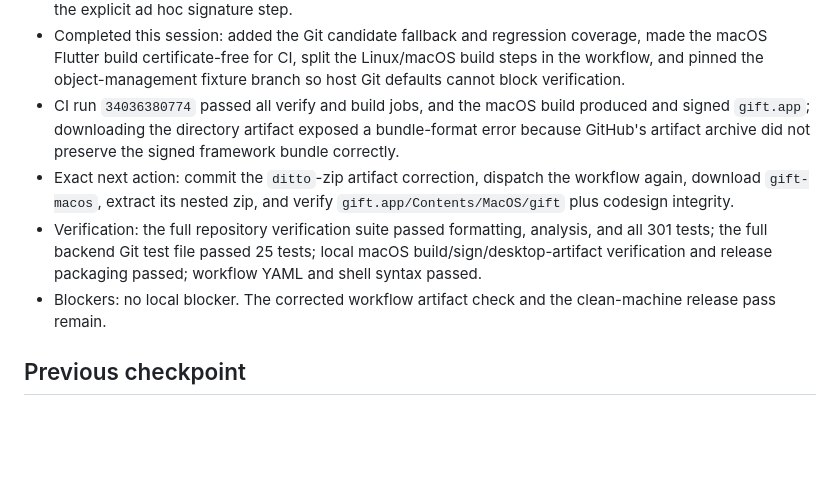
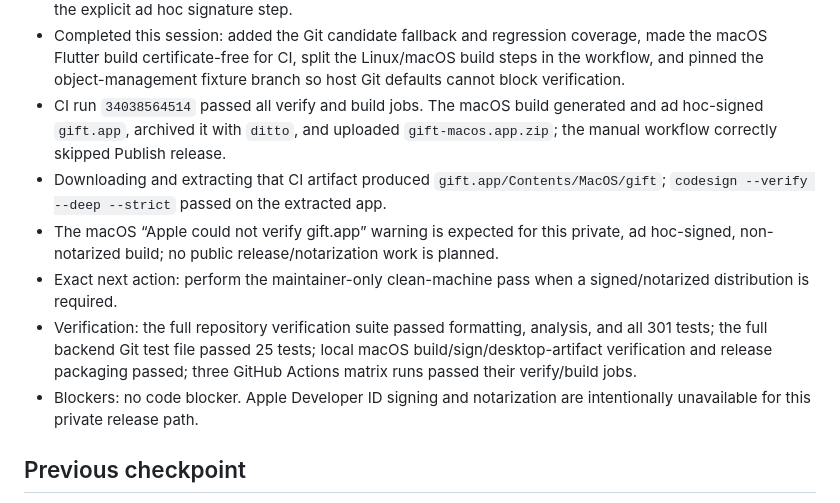
Before and after one commit to kimmandoo/gift, a Markdown page: docs/WORK_CHECKPOINT.md, the part around the change. GitHub-like rendering; blank space fills up the shorter version.

Commit message:
docs(checkpoint): record macOS artifact verification

```diff
--- a/docs/WORK_CHECKPOINT.md
+++ b/docs/WORK_CHECKPOINT.md
@@ -18,19 +18,24 @@ This file is the handoff record for continuing work across query sessions.
   coverage, made the macOS Flutter build certificate-free for CI, split the
   Linux/macOS build steps in the workflow, and pinned the object-management
   fixture branch so host Git defaults cannot block verification.
-- CI run `34036380774` passed all verify and build jobs, and the macOS build
-  produced and signed `gift.app`; downloading the directory artifact exposed a
-  bundle-format error because GitHub's artifact archive did not preserve the
-  signed framework bundle correctly.
-- Exact next action: commit the `ditto`-zip artifact correction, dispatch the
-  workflow again, download `gift-macos`, extract its nested zip, and verify
-  `gift.app/Contents/MacOS/gift` plus codesign integrity.
+- CI run `34038564514` passed all verify and build jobs. The macOS build
+  generated and ad hoc-signed `gift.app`, archived it with `ditto`, and
+  uploaded `gift-macos.app.zip`; the manual workflow correctly skipped Publish
+  release.
+- Downloading and extracting that CI artifact produced
+  `gift.app/Contents/MacOS/gift`; `codesign --verify --deep --strict` passed
+  on the extracted app.
+- The macOS “Apple could not verify gift.app” warning is expected for this
+  private, ad hoc-signed, non-notarized build; no public release/notarization
+  work is planned.
+- Exact next action: perform the maintainer-only clean-machine pass when a
+  signed/notarized distribution is required.
 - Verification: the full repository verification suite passed formatting,
   analysis, and all 301 tests; the full backend Git test file passed 25 tests;
   local macOS build/sign/desktop-artifact verification and release packaging
-  passed; workflow YAML and shell syntax passed.
-- Blockers: no local blocker. The corrected workflow artifact check and the
-  clean-machine release pass remain.
+  passed; three GitHub Actions matrix runs passed their verify/build jobs.
+- Blockers: no code blocker. Apple Developer ID signing and notarization are
+  intentionally unavailable for this private release path.
 
 ## Previous checkpoint
 
```
